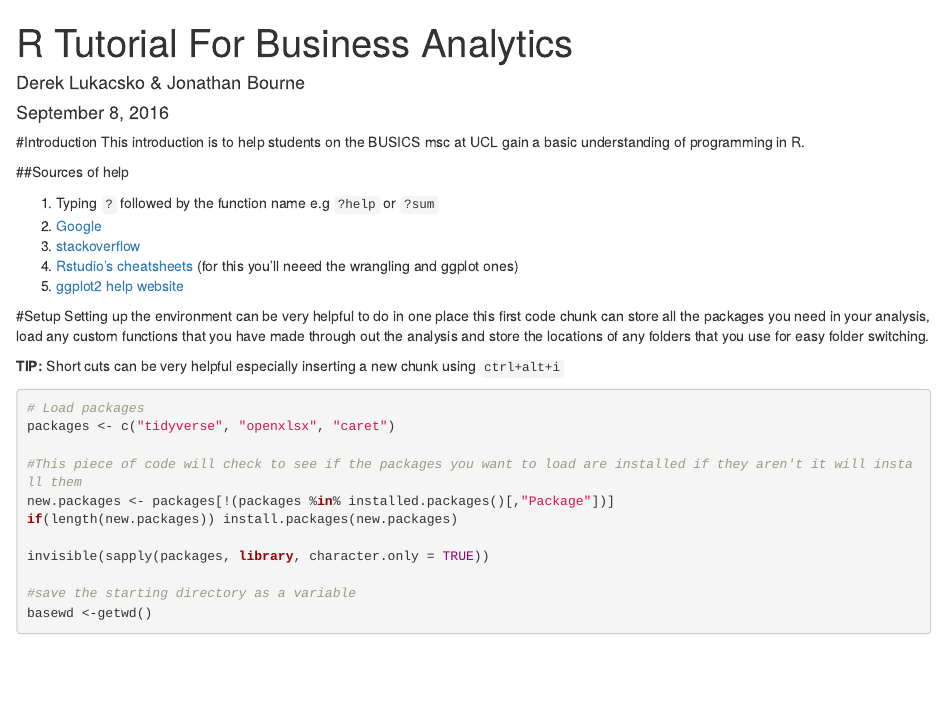
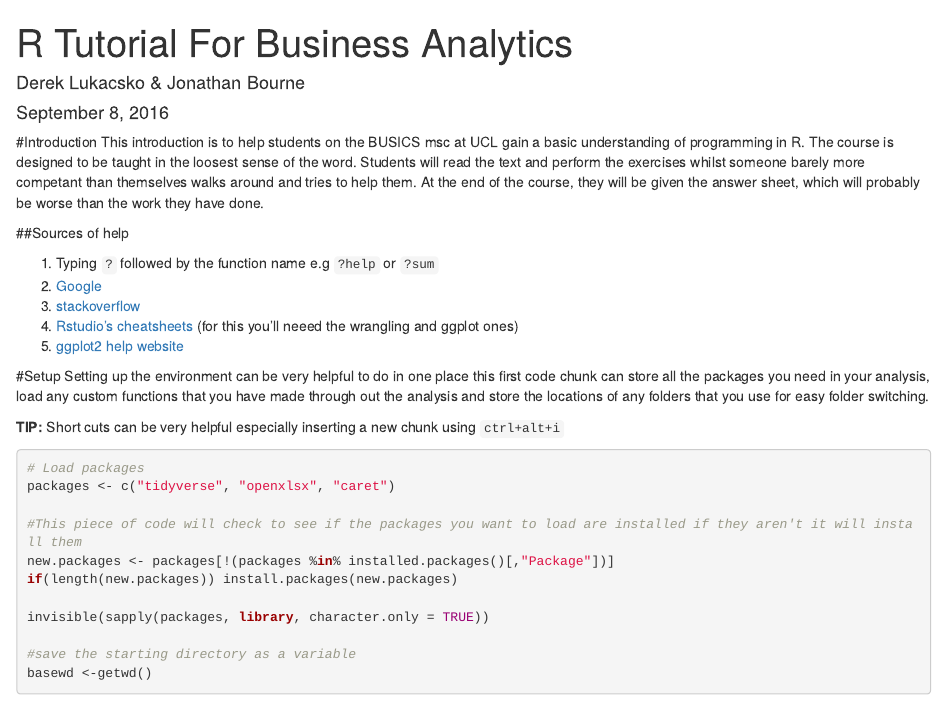
Before and after one commit to JonnoB/R_tutorial, an R Markdown document (Script.Rmd): the page in a window 1100 px wide, from its top. Rendered offline with R 4.5, knitr and Pandoc, with nearby package versions.

Commit message:
updated introduction
still working with commit issues... not commitment issues.

```diff
--- a/Script.Rmd
+++ b/Script.Rmd
@@ -28,7 +28,7 @@ basewd <-getwd()
 
 
 #Introduction
-This introduction is to help students on the BUSICS msc at UCL gain a basic understanding of programming in R.
+This introduction is to help students on the BUSICS msc at UCL gain a basic understanding of programming in R. The course is designed to be taught in the loosest sense of the word. Students will read the text and perform the exercises whilst someone barely more competant than themselves walks around and tries to help them. At the end of the course, they will be given the answer sheet, which will probably be worse than the work they have done.
 
 
 ##Sources of help
```
